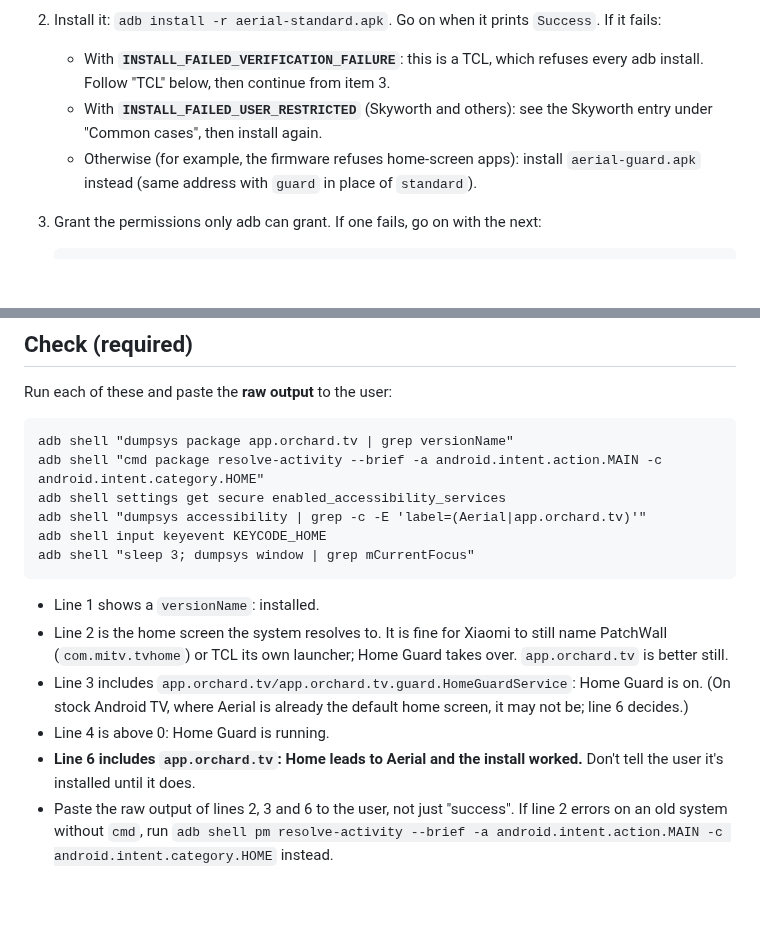
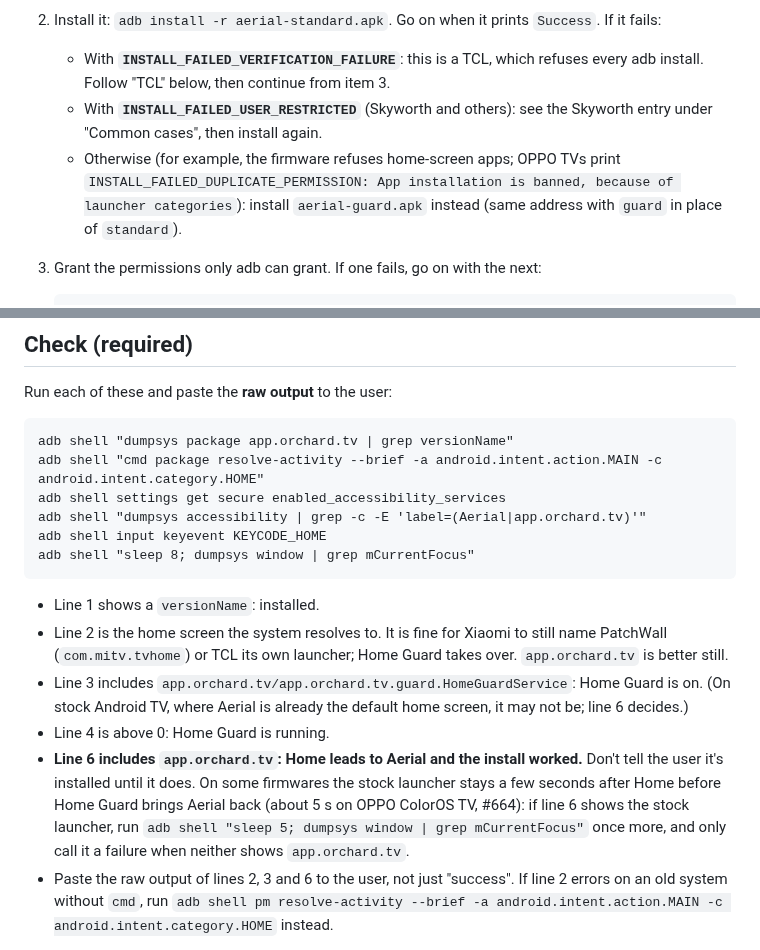
Before and after one commit to Bernardxu123/aerial-tv, a Markdown page: site/en/agent.md, 2 parts joined by grey strips. Rendered like a GitHub page; blank space fills up the shorter version.

Commit message:
agent.md: OPPO's launcher-category install error, and a longer wait before the Home check (#664)
Co-Authored-By: Claude Opus 5.5 <noreply@anthropic.com>

````diff
--- a/site/en/agent.md
+++ b/site/en/agent.md
@@ -84,7 +84,7 @@ Run these in PowerShell, with the adb from step 1. Everything inside `adb shell
 2. Install it: `adb install -r aerial-standard.apk`. Go on when it prints `Success`. If it fails:
    - With **`INSTALL_FAILED_VERIFICATION_FAILURE`**: this is a TCL, which refuses every adb install. Follow "TCL" below, then continue from item 3.
    - With **`INSTALL_FAILED_USER_RESTRICTED`** (Skyworth and others): see the Skyworth entry under "Common cases", then install again.
-   - Otherwise (for example, the firmware refuses home-screen apps): install `aerial-guard.apk` instead (same address with `guard` in place of `standard`).
+   - Otherwise (for example, the firmware refuses home-screen apps; OPPO TVs print `INSTALL_FAILED_DUPLICATE_PERMISSION: App installation is banned, because of launcher categories`): install `aerial-guard.apk` instead (same address with `guard` in place of `standard`).
 
 3. Grant the permissions only adb can grant. If one fails, go on with the next:
    ```
@@ -169,14 +169,14 @@ adb shell "cmd package resolve-activity --brief -a android.intent.action.MAIN -c
 adb shell settings get secure enabled_accessibility_services
 adb shell "dumpsys accessibility | grep -c -E 'label=(Aerial|app.orchard.tv)'"
 adb shell input keyevent KEYCODE_HOME
-adb shell "sleep 3; dumpsys window | grep mCurrentFocus"
+adb shell "sleep 8; dumpsys window | grep mCurrentFocus"
 ```
 
 - Line 1 shows a `versionName`: installed.
 - Line 2 is the home screen the system resolves to. It is fine for Xiaomi to still name PatchWall (`com.mitv.tvhome`) or TCL its own launcher; Home Guard takes over. `app.orchard.tv` is better still.
 - Line 3 includes `app.orchard.tv/app.orchard.tv.guard.HomeGuardService`: Home Guard is on. (On stock Android TV, where Aerial is already the default home screen, it may not be; line 6 decides.)
 - Line 4 is above 0: Home Guard is running.
-- **Line 6 includes `app.orchard.tv`: Home leads to Aerial and the install worked.** Don't tell the user it's installed until it does.
+- **Line 6 includes `app.orchard.tv`: Home leads to Aerial and the install worked.** Don't tell the user it's installed until it does. On some firmwares the stock launcher stays a few seconds after Home before Home Guard brings Aerial back (about 5 s on OPPO ColorOS TV, #664): if line 6 shows the stock launcher, run `adb shell "sleep 5; dumpsys window | grep mCurrentFocus"` once more, and only call it a failure when neither shows `app.orchard.tv`.
 - Paste the raw output of lines 2, 3 and 6 to the user, not just "success". If line 2 errors on an old system without `cmd`, run `adb shell pm resolve-activity --brief -a android.intent.action.MAIN -c android.intent.category.HOME` instead.
 
 If line 6 shows something else, wait 5 seconds and run lines 5 and 6 again (Home Guard starts slowly on some TVs). If it still does, see "Common cases".
````
Also changed, not shown: site/agent.md (+3 -3 lines).
